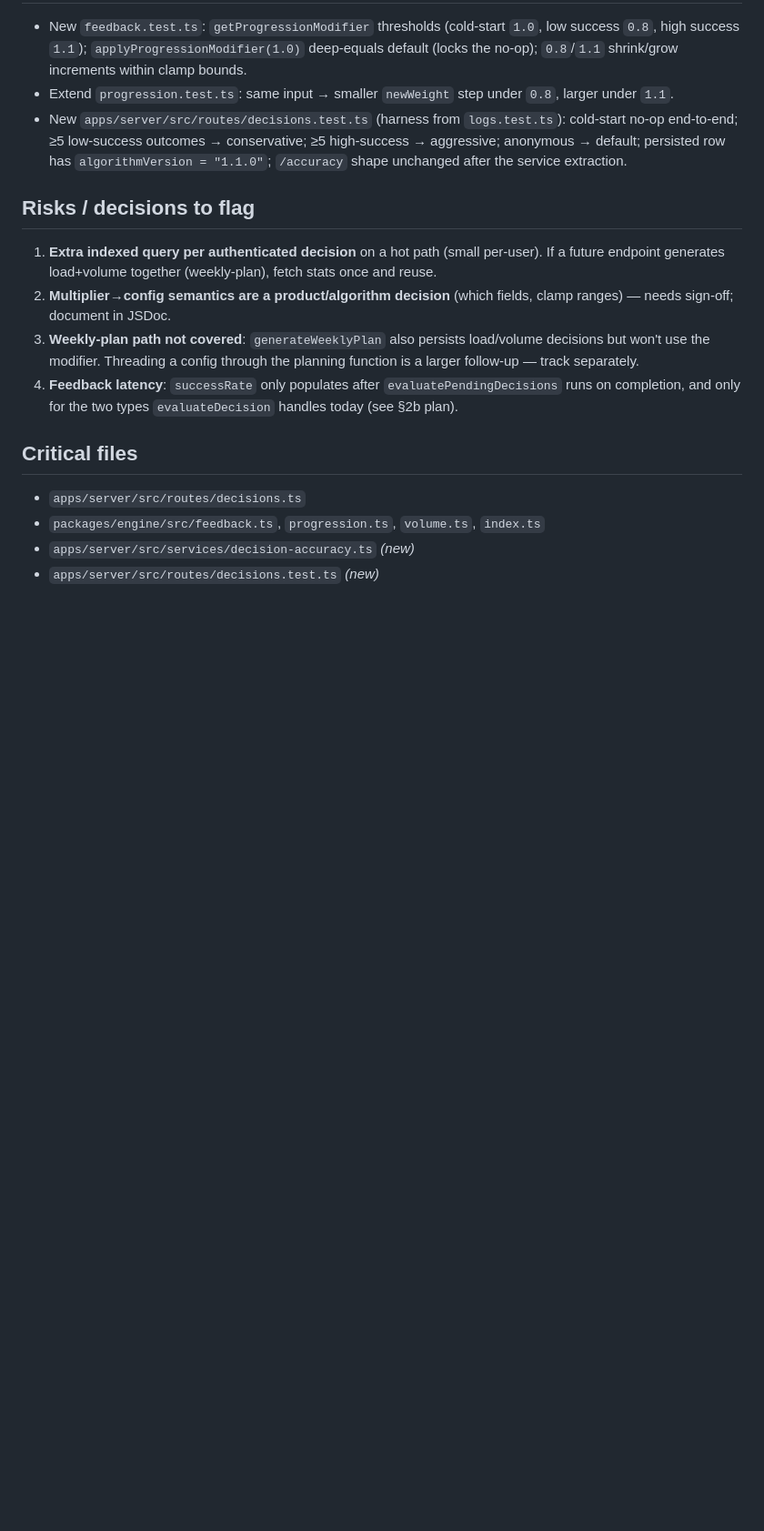
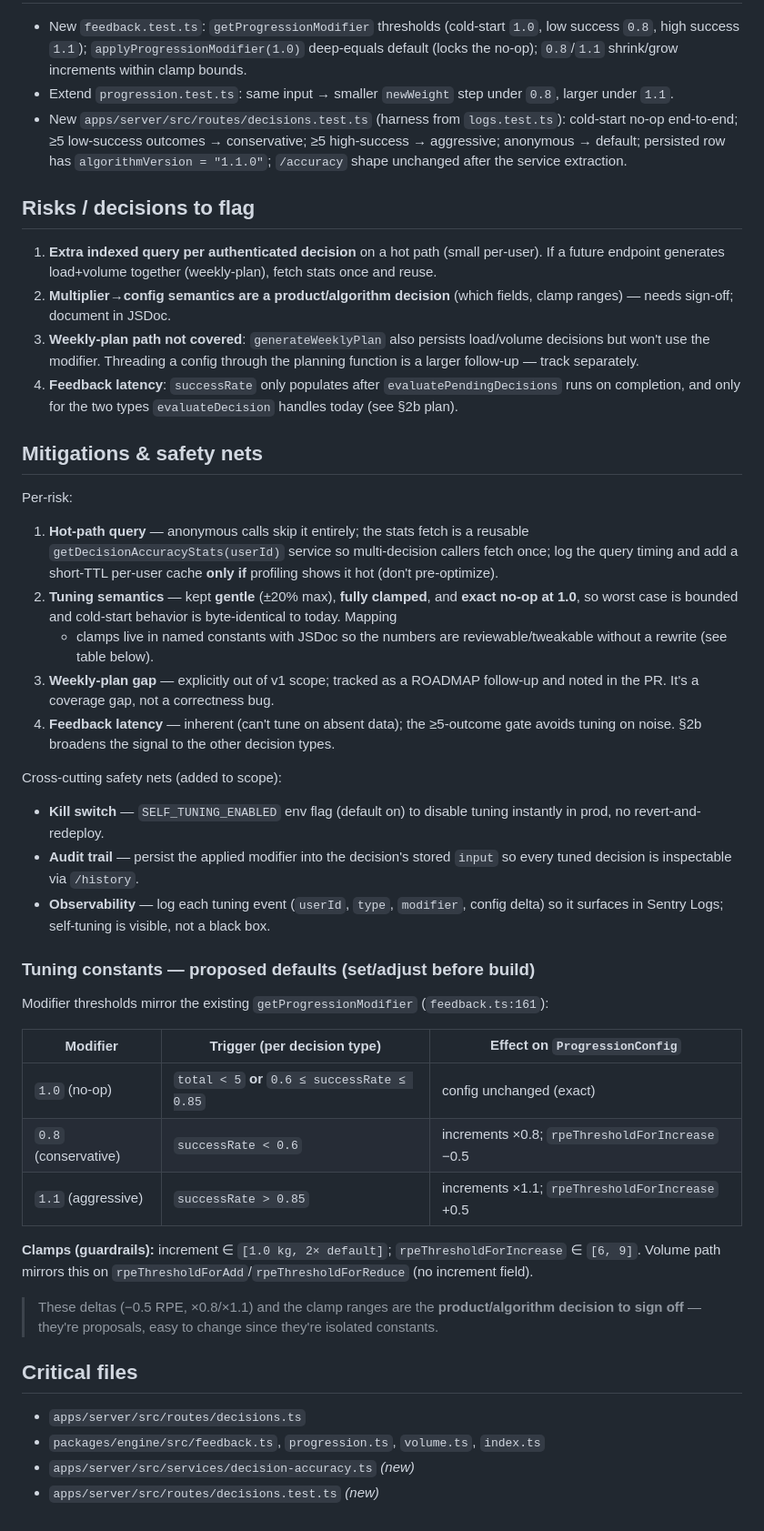
Before and after one commit to Tosinfamzy/lifters-club, a Markdown page: docs/plans/decision-self-tuning.md, the part around the change. Shown at 91% size. Drawn GitHub-style; blank space fills up the shorter version.

Commit message:
docs: add mitigations + tuning constants to self-tuning plan

```diff
--- a/docs/plans/decision-self-tuning.md
+++ b/docs/plans/decision-self-tuning.md
@@ -79,6 +79,45 @@ POST /load-progression (userId)
 4. **Feedback latency**: `successRate` only populates after `evaluatePendingDecisions` runs on
    completion, and only for the two types `evaluateDecision` handles today (see §2b plan).
 
+## Mitigations & safety nets
+
+Per-risk:
+1. **Hot-path query** — anonymous calls skip it entirely; the stats fetch is a reusable
+   `getDecisionAccuracyStats(userId)` service so multi-decision callers fetch once; log the
+   query timing and add a short-TTL per-user cache **only if** profiling shows it hot
+   (don't pre-optimize).
+2. **Tuning semantics** — kept **gentle** (±20% max), **fully clamped**, and **exact no-op at
+   1.0**, so worst case is bounded and cold-start behavior is byte-identical to today. Mapping
+   + clamps live in named constants with JSDoc so the numbers are reviewable/tweakable without
+   a rewrite (see table below).
+3. **Weekly-plan gap** — explicitly out of v1 scope; tracked as a ROADMAP follow-up and noted
+   in the PR. It's a coverage gap, not a correctness bug.
+4. **Feedback latency** — inherent (can't tune on absent data); the ≥5-outcome gate avoids
+   tuning on noise. §2b broadens the signal to the other decision types.
+
+Cross-cutting safety nets (added to scope):
+- **Kill switch** — `SELF_TUNING_ENABLED` env flag (default on) to disable tuning instantly in
+  prod, no revert-and-redeploy.
+- **Audit trail** — persist the applied modifier into the decision's stored `input` so every
+  tuned decision is inspectable via `/history`.
+- **Observability** — log each tuning event (`userId`, `type`, `modifier`, config delta) so it
+  surfaces in Sentry Logs; self-tuning is visible, not a black box.
+
+### Tuning constants — proposed defaults (set/adjust before build)
+Modifier thresholds mirror the existing `getProgressionModifier` (`feedback.ts:161`):
+
+| Modifier | Trigger (per decision type) | Effect on `ProgressionConfig` |
+|----------|-----------------------------|-------------------------------|
+| `1.0` (no-op) | `total < 5` **or** `0.6 ≤ successRate ≤ 0.85` | config unchanged (exact) |
+| `0.8` (conservative) | `successRate < 0.6` | increments ×0.8; `rpeThresholdForIncrease` −0.5 |
+| `1.1` (aggressive) | `successRate > 0.85` | increments ×1.1; `rpeThresholdForIncrease` +0.5 |
+
+**Clamps (guardrails):** increment ∈ `[1.0 kg, 2× default]`; `rpeThresholdForIncrease` ∈ `[6, 9]`.
+Volume path mirrors this on `rpeThresholdForAdd`/`rpeThresholdForReduce` (no increment field).
+
+> These deltas (−0.5 RPE, ×0.8/×1.1) and the clamp ranges are the **product/algorithm
+> decision to sign off** — they're proposals, easy to change since they're isolated constants.
+
 ## Critical files
 - `apps/server/src/routes/decisions.ts`
 - `packages/engine/src/feedback.ts`, `progression.ts`, `volume.ts`, `index.ts`
```
